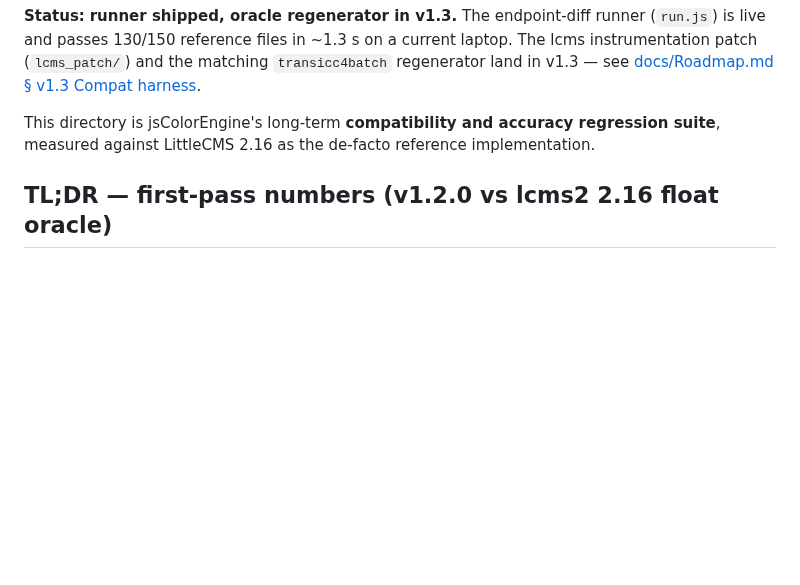
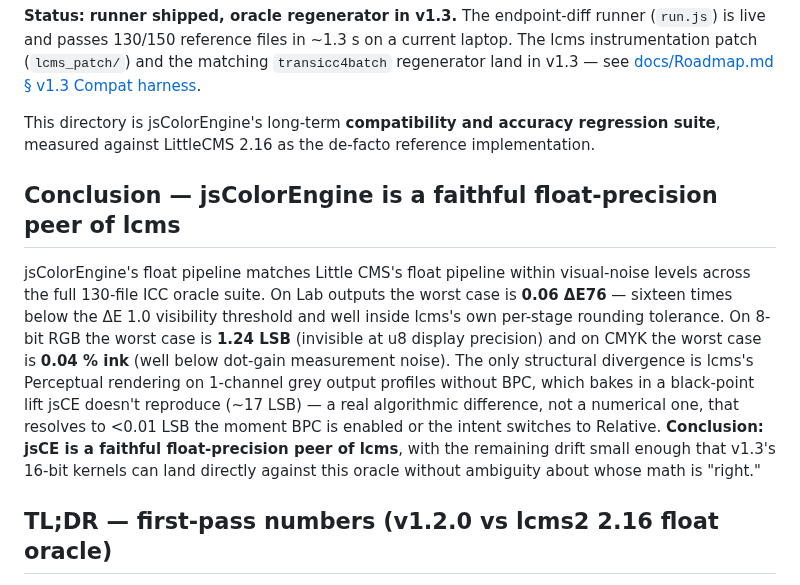
Before and after one commit to glennwilton/jsColorEngine, a Markdown page: bench/lcms_compat/README.md, the part around the change. Drawn GitHub-style; blank space fills up the shorter version.

Commit message:
lcms_compat README: lead with the conclusion (faithful float-precision peer of lcms)
Made-with: Cursor

```diff
--- a/bench/lcms_compat/README.md
+++ b/bench/lcms_compat/README.md
@@ -10,6 +10,25 @@ in v1.3 — see
 This directory is jsColorEngine's long-term **compatibility and
 accuracy regression suite**, measured against LittleCMS 2.16 as the
 de-facto reference implementation.
+
+## Conclusion — jsColorEngine is a faithful float-precision peer of lcms
+
+jsColorEngine's float pipeline matches Little CMS's float pipeline
+within visual-noise levels across the full 130-file ICC oracle
+suite. On Lab outputs the worst case is **0.06 ΔE76** — sixteen
+times below the ΔE 1.0 visibility threshold and well inside lcms's
+own per-stage rounding tolerance. On 8-bit RGB the worst case is
+**1.24 LSB** (invisible at u8 display precision) and on CMYK the
+worst case is **0.04 % ink** (well below dot-gain measurement
+noise). The only structural divergence is lcms's Perceptual
+rendering on 1-channel grey output profiles without BPC, which
+bakes in a black-point lift jsCE doesn't reproduce (~17 LSB) — a
+real algorithmic difference, not a numerical one, that resolves to
+<0.01 LSB the moment BPC is enabled or the intent switches to
+Relative. **Conclusion: jsCE is a faithful float-precision peer of
+lcms**, with the remaining drift small enough that v1.3's 16-bit
+kernels can land directly against this oracle without ambiguity
+about whose math is "right."
 
 ## TL;DR — first-pass numbers (v1.2.0 vs lcms2 2.16 float oracle)
 
```
